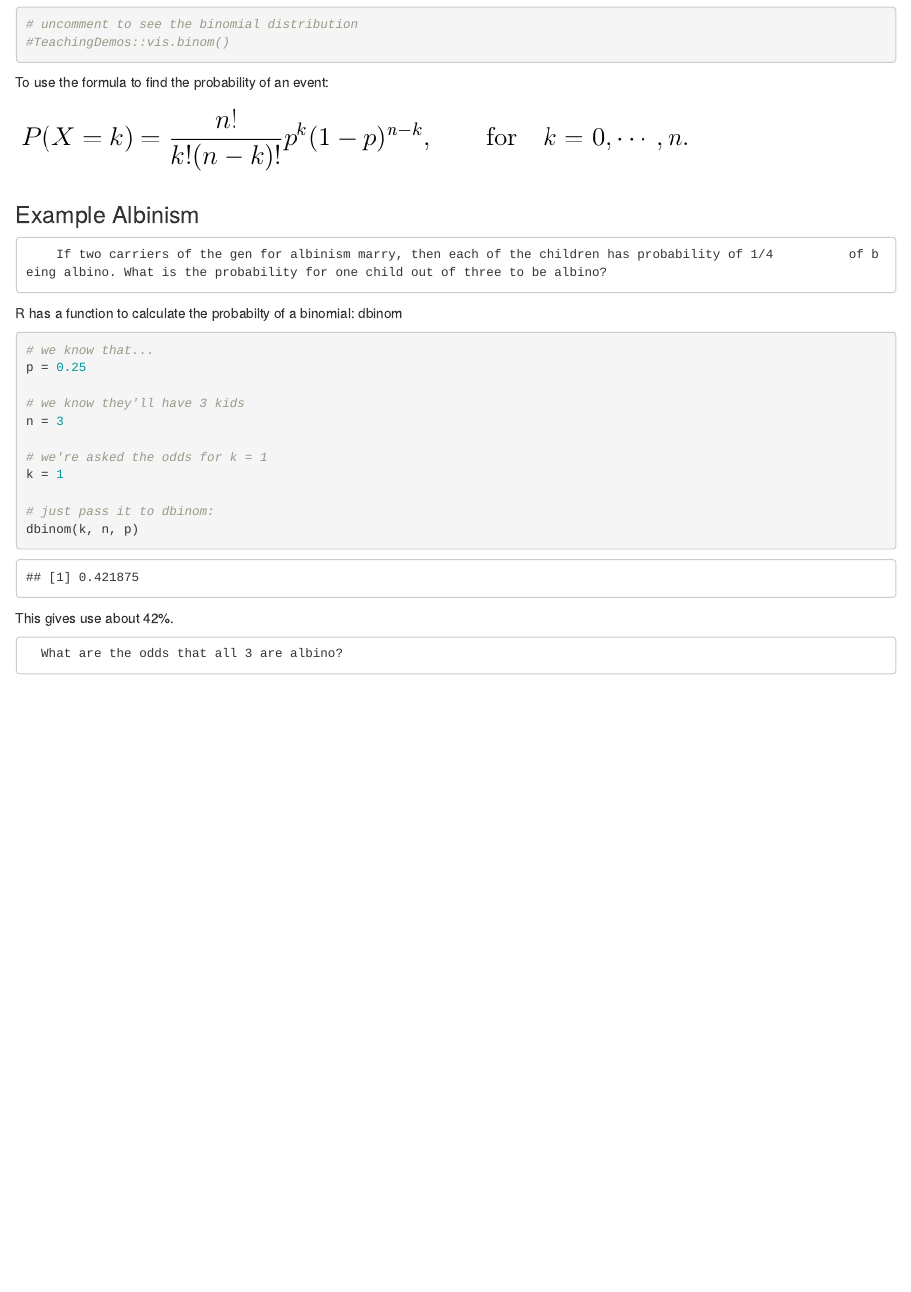
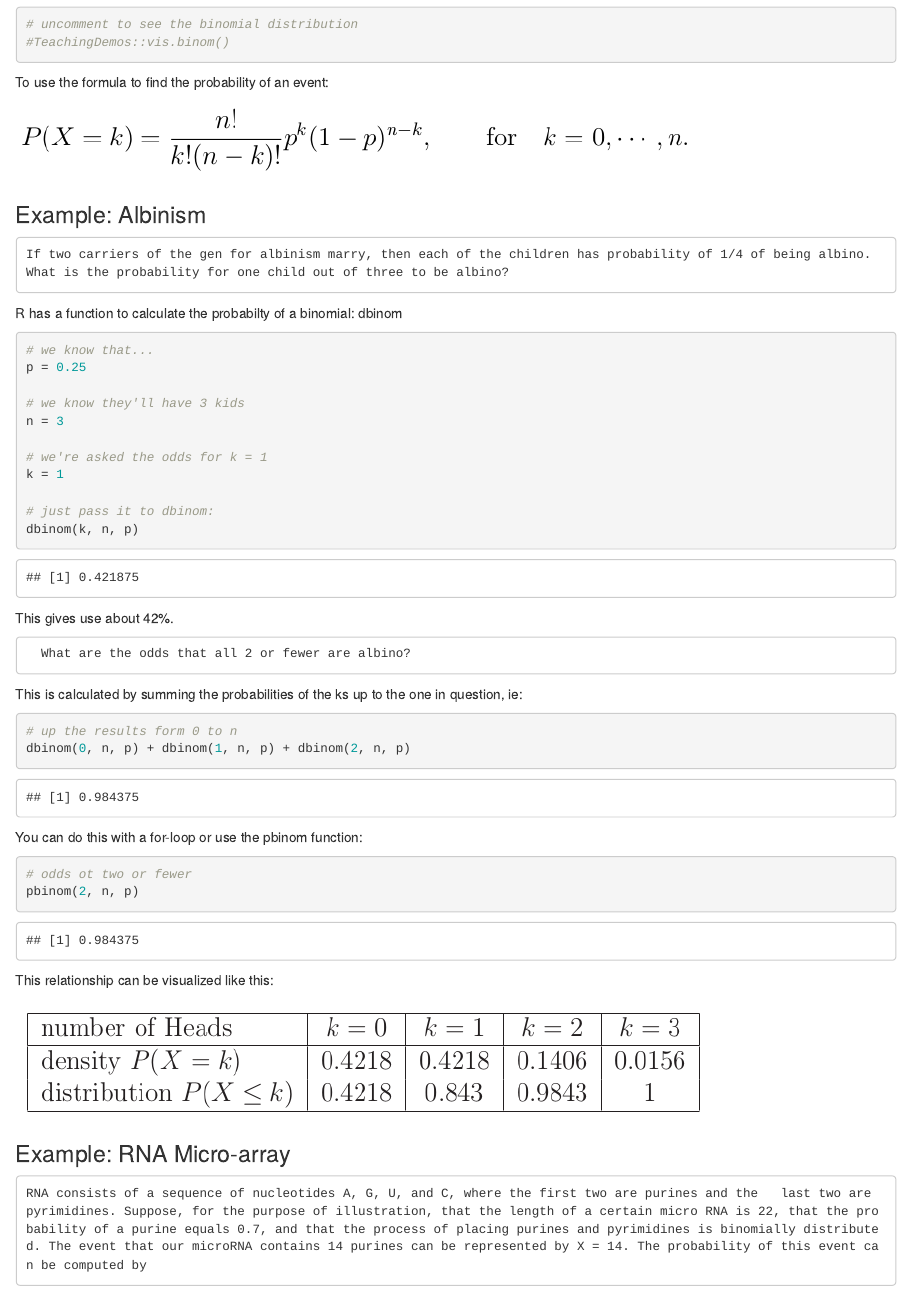
Before and after one commit to sweeney-th/SoloStatsForBinf, an R Markdown document (3/ch3_content.Rmd): the page in a window 1100 px wide, from 220 px down. Rendered offline with R 4.5, knitr and Pandoc, with nearby package versions.

Commit message:
more math!

````diff
--- a/3/ch3_content.Rmd
+++ b/3/ch3_content.Rmd
@@ -21,9 +21,9 @@ To use the formula to find the probability of an event:
 
 ![](binomial.png)
 
-### Example Albinism
+### Example: Albinism
 
-        If two carriers of the gen for albinism marry, then each of the children has probability of 1/4          of being albino. What is the probability for one child out of three to be albino?
+    If two carriers of the gen for albinism marry, then each of the children has probability of 1/4 of being albino. What is the probability for one child out of three to be albino?
 
 R has a function to calculate the probabilty of a binomial: dbinom
 
@@ -44,4 +44,28 @@ dbinom(k, n, p)
 
 This gives use about 42%.
 
-      What are the odds that all 3 are albino?
+      What are the odds that all 2 or fewer are albino?
+
+This is calculated by summing the probabilities of the ks up to the one in question, ie:
+
+```{R Cumulative}
+
+# up the results form 0 to n
+dbinom(0, n, p) + dbinom(1, n, p) + dbinom(2, n, p)
+```
+You can do this with a for-loop or use the pbinom function:
+
+```{R pbinom}
+
+# odds ot two or fewer
+pbinom(2, n, p)
+```
+
+This relationship can be visualized like this:
+
+![](probTable.png)
+
+
+### Example: RNA Micro-array
+
+    RNA consists of a sequence of nucleotides A, G, U, and C, where the first two are purines and the   last two are pyrimidines. Suppose, for the purpose of illustration, that the length of a certain micro RNA is 22, that the probability of a purine equals 0.7, and that the process of placing purines and pyrimidines is binomially distributed. The event that our microRNA contains 14 purines can be represented by X = 14. The probability of this event can be computed by
````
Also changed, not shown: 3/ch3_content.html, 3/probTable.png (added).
